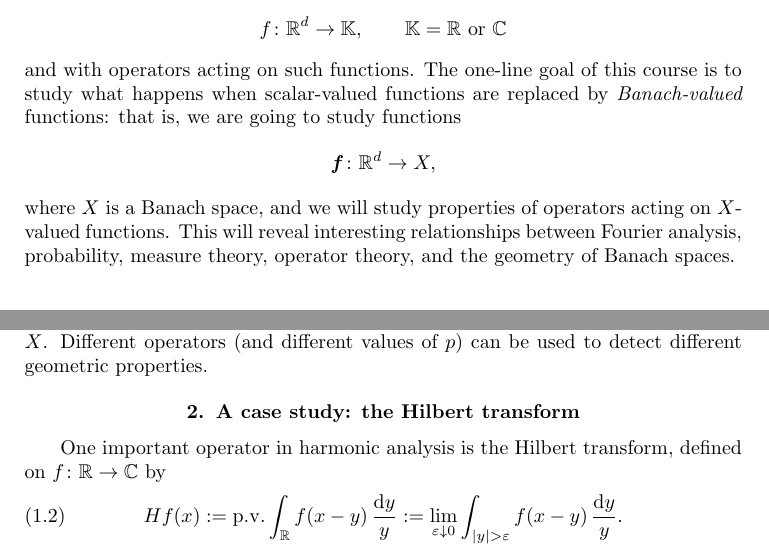
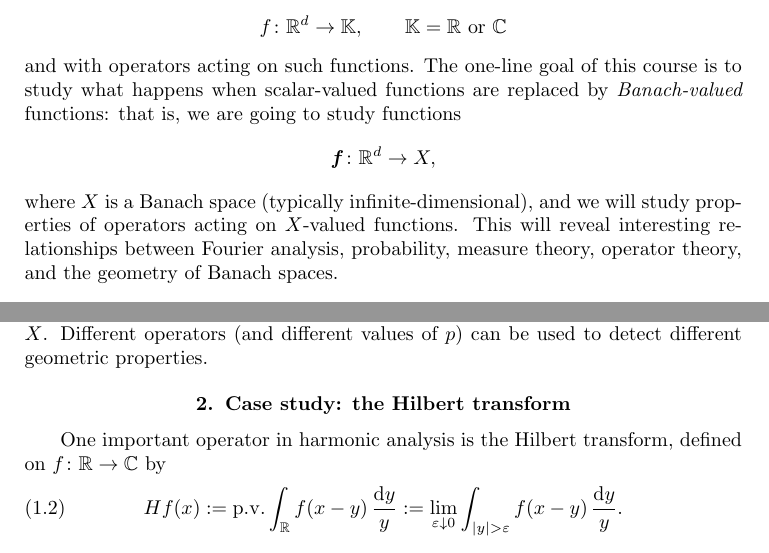
Before and after one commit to alexamenta/intro-bva-book, a LaTeX book (main.tex, which reads main/intro.tex): two parts of pages 7 and 9 of 77, joined at a grey line, cut so that both start at the same text. Compiled offline with pdfLaTeX.

Commit message:
small tweaks in intro

```diff
--- a/main/intro.tex
+++ b/main/intro.tex
@@ -7,6 +7,6 @@ The one-line goal of this course is to study what happens when scalar-valued fun
 \begin{equation*}
   \map{\mb{f}}{\R^{d}}{X},
 \end{equation*}
-where $X$ is a Banach space, and we will study properties of operators acting on $X$-valued functions.
+where $X$ is a Banach space (typically infinite-dimensional), and we will study properties of operators acting on $X$-valued functions.
 This will reveal interesting relationships between Fourier analysis, probability, measure theory, operator theory, and the geometry of Banach spaces.
 
@@ -87,7 +87,7 @@ The surprising fact is that the converse is also true: we will prove this in Cha
 This is just one (extreme) example of the following general principle: when $T$ is an operator on scalar-valued functions which is bounded on some Lebesgue space $L^p(\R)$, then $T$ can be extended to $X$-valued functions, and the boundedness of this extension on $L^p(\R;X)$ reflects geometric properties of the Banach space $X$.
 Different operators (and different values of $p$) can be used to detect different geometric properties.
 
-\section{A case study: the Hilbert transform}
+\section{Case study: the Hilbert transform}
 
 One important operator in harmonic analysis is the Hilbert transform, defined on $\map{f}{\R}{\C}$ by
 \begin{equation}\label{eq:HT-scalar}
```
Also changed, not shown: main/intro.tex (6 more changed lines).
